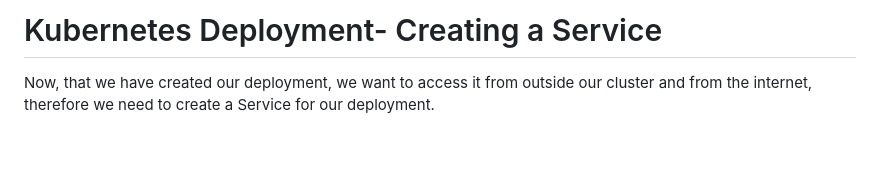
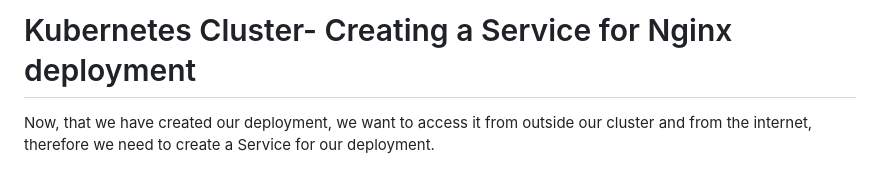
Before and after one commit to Pxxmie/Docker, a Markdown page: Kubernetes/kubernetes_cluster_nginx_service.md, the part around the change. Rendered like a GitHub page; blank space fills up the shorter version.

```diff
--- a/Kubernetes/creating_service_for_deployment.md
+++ b/Kubernetes/kubernetes_cluster_nginx_service.md
@@ -1,4 +1,4 @@
-# Kubernetes Deployment- Creating a Service
+# Kubernetes Cluster- Creating a Service for Nginx deployment
 
 Now, that we have created our deployment, we want to access it from outside our cluster and from the internet, therefore we need to create a Service for our deployment.
 
```
Also changed, not shown: Kubernetes/kubernetes_cluster_nginx_deployment.md (renamed from Kubernetes/creating_k8_deployment.md, +1 -1 lines), Kubernetes/nodejs_deployment_and_service.md (added, +94 -0 lines), Kubernetes/images/created_cluster.png (added), Kubernetes/images/nodejs_deployments.png (added), Kubernetes/images/nodejs_yml.png (added), Kubernetes/images/pods_nodejs.png (added), Kubernetes/images/sparta_app_3000.png (added), Kubernetes/images/yaml_nodejs_service.png (added), 2 other files.
